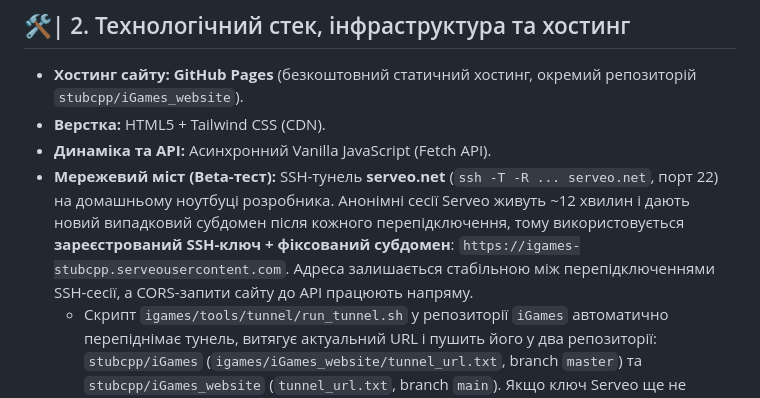
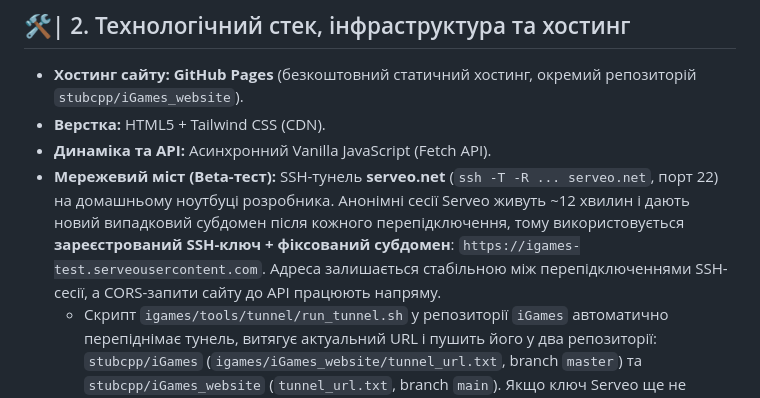
Before and after one commit to stubcpp/iGames_website, a Markdown page: docs/WEB_STRATEGY.md, the part around the change. GitHub-like rendering.

Commit message:
docs: update fixed tunnel URL to igames-test

```diff
--- a/docs/WEB_STRATEGY.md
+++ b/docs/WEB_STRATEGY.md
@@ -43,7 +43,7 @@
 * **Хостинг сайту:** **GitHub Pages** (безкоштовний статичний хостинг, окремий репозиторій `stubcpp/iGames_website`).
 * **Верстка:** HTML5 + Tailwind CSS (CDN).
 * **Динаміка та API:** Асинхронний Vanilla JavaScript (Fetch API).
-* **Мережевий міст (Beta-тест):** SSH-тунель **serveo.net** (`ssh -T -R ... serveo.net`, порт 22) на домашньому ноутбуці розробника. Анонімні сесії Serveo живуть ~12 хвилин і дають новий випадковий субдомен після кожного перепідключення, тому використовується **зареєстрований SSH-ключ + фіксований субдомен**: `https://igames-stubcpp.serveousercontent.com`. Адреса залишається стабільною між перепідключеннями SSH-сесії, а CORS-запити сайту до API працюють напряму.
+* **Мережевий міст (Beta-тест):** SSH-тунель **serveo.net** (`ssh -T -R ... serveo.net`, порт 22) на домашньому ноутбуці розробника. Анонімні сесії Serveo живуть ~12 хвилин і дають новий випадковий субдомен після кожного перепідключення, тому використовується **зареєстрований SSH-ключ + фіксований субдомен**: `https://igames-test.serveousercontent.com`. Адреса залишається стабільною між перепідключеннями SSH-сесії, а CORS-запити сайту до API працюють напряму.
   * Скрипт `igames/tools/tunnel/run_tunnel.sh` у репозиторії `iGames` автоматично перепіднімає тунель, витягує актуальний URL і пушить його у два репозиторії: `stubcpp/iGames` (`igames/iGames_website/tunnel_url.txt`, branch `master`) та `stubcpp/iGames_website` (`tunnel_url.txt`, branch `main`). Якщо ключ Serveo ще не зареєстровано, скрипт падає назад на випадковий URL, логує попередження з посиланням на реєстрацію і продовжує тримати тунель живим.
   * Жорстко зашитої адреси в коді сайту немає: `leaderboard/index.html` на кожному завантаженні читає актуальний URL з `https://raw.githubusercontent.com/stubcpp/iGames_website/main/tunnel_url.txt`, перевіряє формат `^https://*.serveo.net$` або `^https://*.serveousercontent.com$` (а також `*.lhr.life` / `*.pinggy-free.link` для сумісності) і лише у разі помилки використовує останню відому адресу.
   * `raw.githubusercontent.com` кешується CDN до 5 хвилин, тому якщо отримана адреса не відповідає, сторінка повторно читає файл через GitHub API (`api.github.com`, `max-age` 60 с, заголовок `Accept: application/vnd.github.raw`) і робить рівно одну повторну спробу запиту лідерборда.
```
